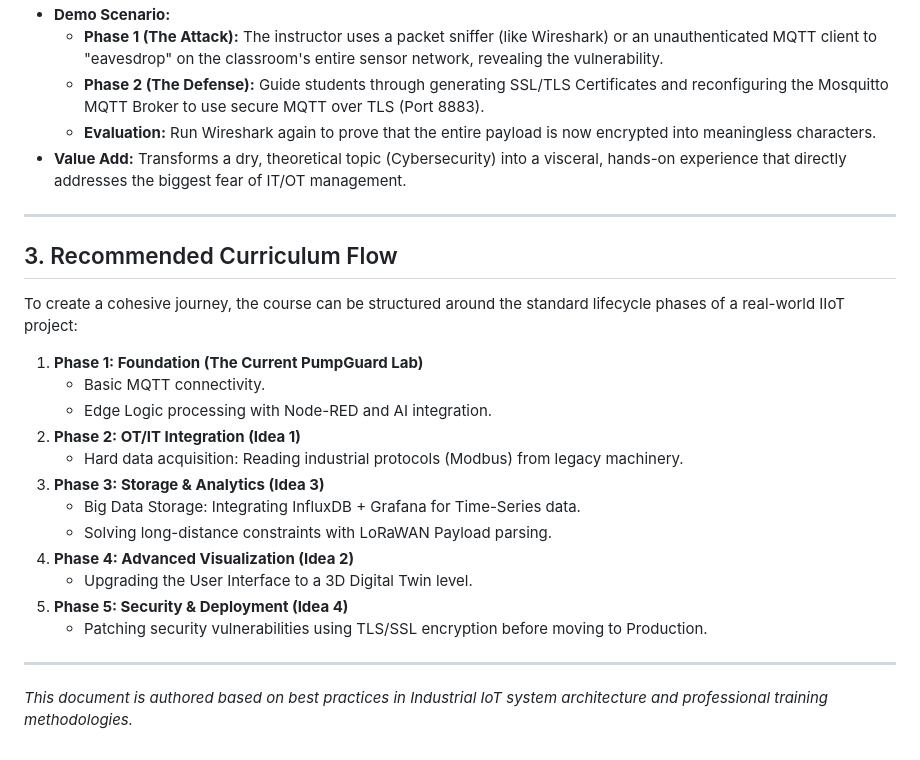
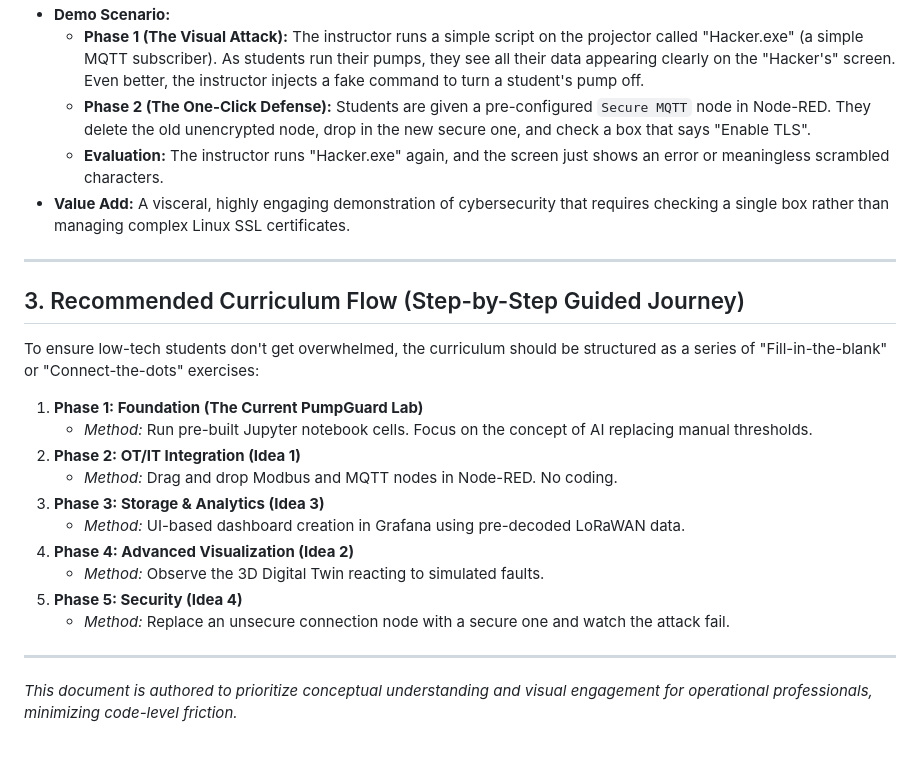
Before and after one commit to hoamx2602/demo-iot, a Markdown page: docs/IIOT_CURRICULUM_EXPANSION.md, the part around one of its changes. Rendered like a GitHub page.

```diff
--- a/docs/IIOT_CURRICULUM_EXPANSION.md
+++ b/docs/IIOT_CURRICULUM_EXPANSION.md
@@ -51,27 +55,25 @@ However, to make the course truly "Industrial" and deliver high-value insights t
 *   **Demo Scenario:**
-    *   **Phase 1 (The Attack):** The instructor uses a packet sniffer (like Wireshark) or an unauthenticated MQTT client to "eavesdrop" on the classroom's entire sensor network, revealing the vulnerability.
-    *   **Phase 2 (The Defense):** Guide students through generating SSL/TLS Certificates and reconfiguring the Mosquitto MQTT Broker to use secure MQTT over TLS (Port 8883).
-    *   **Evaluation:** Run Wireshark again to prove that the entire payload is now encrypted into meaningless characters.
-*   **Value Add:** Transforms a dry, theoretical topic (Cybersecurity) into a visceral, hands-on experience that directly addresses the biggest fear of IT/OT management.
+    *   **Phase 1 (The Visual Attack):** The instructor runs a simple script on the projector called "Hacker.exe" (a simple MQTT subscriber). As students run their pumps, they see all their data appearing clearly on the "Hacker's" screen. Even better, the instructor injects a fake command to turn a student's pump off.
+    *   **Phase 2 (The One-Click Defense):** Students are given a pre-configured `Secure MQTT` node in Node-RED. They delete the old unencrypted node, drop in the new secure one, and check a box that says "Enable TLS".
+    *   **Evaluation:** The instructor runs "Hacker.exe" again, and the screen just shows an error or meaningless scrambled characters.
+*   **Value Add:** A visceral, highly engaging demonstration of cybersecurity that requires checking a single box rather than managing complex Linux SSL certificates.
 
 ---
 
-## 3. Recommended Curriculum Flow
+## 3. Recommended Curriculum Flow (Step-by-Step Guided Journey)
 
-To create a cohesive journey, the course can be structured around the standard lifecycle phases of a real-world IIoT project:
+To ensure low-tech students don't get overwhelmed, the curriculum should be structured as a series of "Fill-in-the-blank" or "Connect-the-dots" exercises:
 
 1. **Phase 1: Foundation (The Current PumpGuard Lab)**
-   * Basic MQTT connectivity.
-   * Edge Logic processing with Node-RED and AI integration.
+   * *Method:* Run pre-built Jupyter notebook cells. Focus on the concept of AI replacing manual thresholds.
 2. **Phase 2: OT/IT Integration (Idea 1)**
-   * Hard data acquisition: Reading industrial protocols (Modbus) from legacy machinery.
+   * *Method:* Drag and drop Modbus and MQTT nodes in Node-RED. No coding.
 3. **Phase 3: Storage & Analytics (Idea 3)**
-   * Big Data Storage: Integrating InfluxDB + Grafana for Time-Series data.
-   * Solving long-distance constraints with LoRaWAN Payload parsing.
+   * *Method:* UI-based dashboard creation in Grafana using pre-decoded LoRaWAN data.
 4. **Phase 4: Advanced Visualization (Idea 2)**
-   * Upgrading the User Interface to a 3D Digital Twin level.
-5. **Phase 5: Security & Deployment (Idea 4)**
-   * Patching security vulnerabilities using TLS/SSL encryption before moving to Production.
+   * *Method:* Observe the 3D Digital Twin reacting to simulated faults.
+5. **Phase 5: Security (Idea 4)**
+   * *Method:* Replace an unsecure connection node with a secure one and watch the attack fail.
 
 ---
-*This document is authored based on best practices in Industrial IoT system architecture and professional training methodologies.*
+*This document is authored to prioritize conceptual understanding and visual engagement for operational professionals, minimizing code-level friction.*
```
Also changed, not shown: other parts of docs/IIOT_CURRICULUM_EXPANSION.md (+27 -23 lines).
